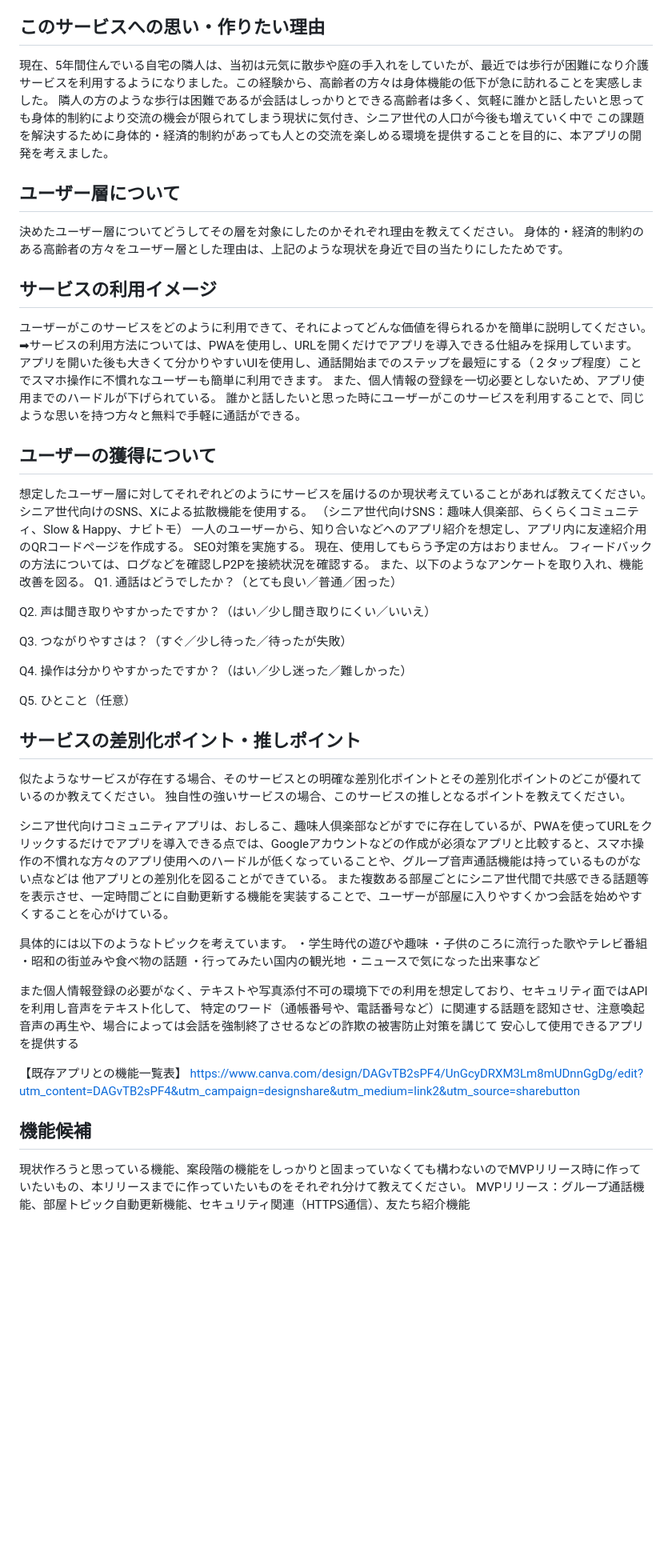
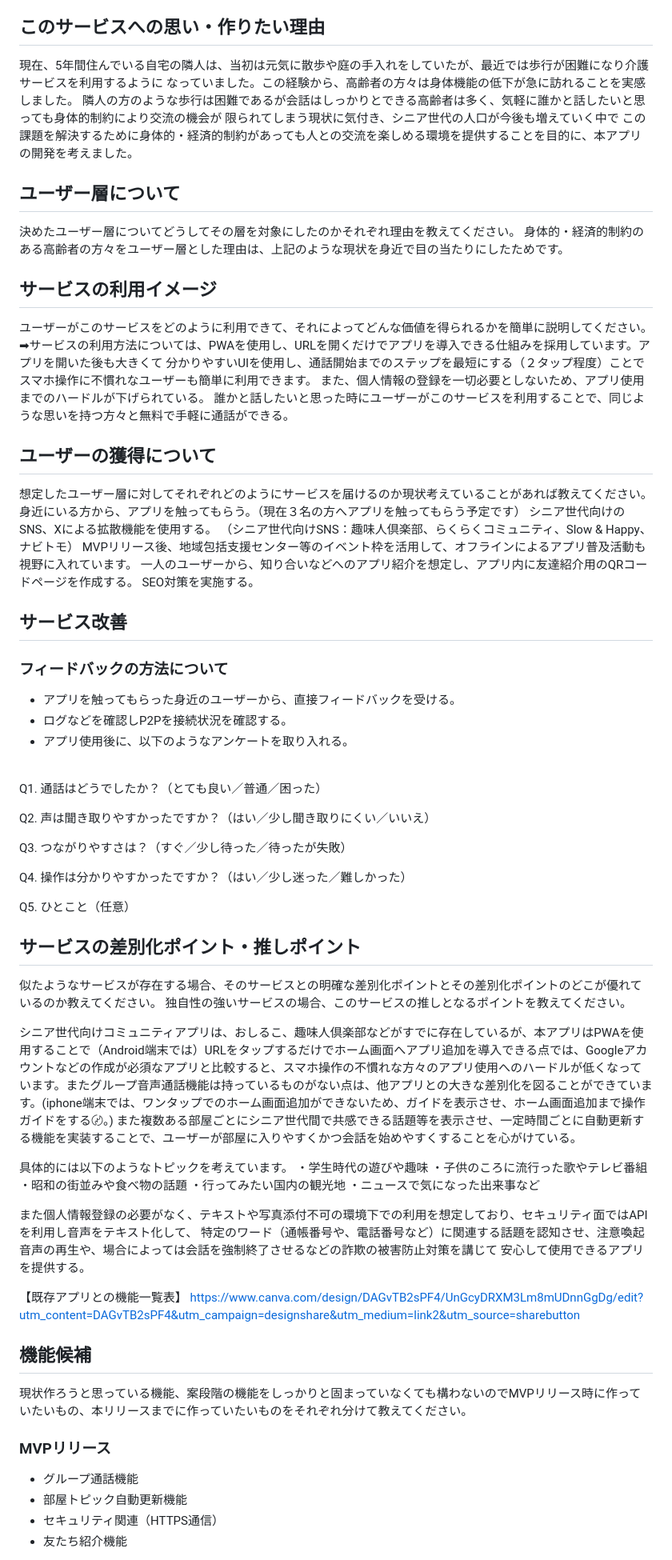
Before and after one commit to taka-thor/myapp, a Markdown page: README.md, the part around the change printed below. Shown: that part at 80% size. Rendered like a GitHub page; blank space fills up the shorter version.

Commit message:
READMEを修正しました

```diff
--- a/README.md
+++ b/README.md
@@ -6,8 +6,10 @@
 プライバシー重視の匿名参加設計で、心地よい“声のつながり”をいつでも楽しめるものです。
 
 ## このサービスへの思い・作りたい理由
-現在、5年間住んでいる自宅の隣人は、当初は元気に散歩や庭の手入れをしていたが、最近では歩行が困難になり介護サービスを利用するようになりました。この経験から、高齢者の方々は身体機能の低下が急に訪れることを実感しました。
-隣人の方のような歩行は困難であるが会話はしっかりとできる高齢者は多く、気軽に誰かと話したいと思っても身体的制約により交流の機会が限られてしまう現状に気付き、シニア世代の人口が今後も増えていく中で
+現在、5年間住んでいる自宅の隣人は、当初は元気に散歩や庭の手入れをしていたが、最近では歩行が困難になり介護サービスを利用するように
+なっていました。この経験から、高齢者の方々は身体機能の低下が急に訪れることを実感しました。
+隣人の方のような歩行は困難であるが会話はしっかりとできる高齢者は多く、気軽に誰かと話したいと思っても身体的制約により交流の機会が
+限られてしまう現状に気付き、シニア世代の人口が今後も増えていく中で
 この課題を解決するために身体的・経済的制約があっても人との交流を楽しめる環境を提供することを目的に、本アプリの開発を考えました。
 
 ## ユーザー層について
@@ -16,21 +18,29 @@
 
 ## サービスの利用イメージ
 ユーザーがこのサービスをどのように利用できて、それによってどんな価値を得られるかを簡単に説明してください。
-➡︎サービスの利用方法については、PWAを使用し、URLを開くだけでアプリを導入できる仕組みを採用しています。
-アプリを開いた後も大きくて分かりやすいUIを使用し、通話開始までのステップを最短にする（２タップ程度）ことでスマホ操作に不慣れなユーザーも簡単に利用できます。
+➡︎サービスの利用方法については、PWAを使用し、URLを開くだけでアプリを導入できる仕組みを採用しています。アプリを開いた後も大きくて
+分かりやすいUIを使用し、通話開始までのステップを最短にする（２タップ程度）ことでスマホ操作に不慣れなユーザーも簡単に利用できます。
 また、個人情報の登録を一切必要としないため、アプリ使用までのハードルが下げられている。
 誰かと話したいと思った時にユーザーがこのサービスを利用することで、同じような思いを持つ方々と無料で手軽に通話ができる。
 
 
 ## ユーザーの獲得について
 想定したユーザー層に対してそれぞれどのようにサービスを届けるのか現状考えていることがあれば教えてください。
+身近にいる方から、アプリを触ってもらう。（現在３名の方へアプリを触ってもらう予定です）
 シニア世代向けのSNS、Xによる拡散機能を使用する。
 （シニア世代向けSNS：趣味人倶楽部、らくらくコミュニティ、Slow & Happy、ナビトモ）
+MVPリリース後、地域包括支援センター等のイベント枠を活用して、オフラインによるアプリ普及活動も視野に入れています。
 一人のユーザーから、知り合いなどへのアプリ紹介を想定し、アプリ内に友達紹介用のQRコードページを作成する。
 SEO対策を実施する。
-現在、使用してもらう予定の方はおりません。
-フィードバックの方法については、ログなどを確認しP2Pを接続状況を確認する。
-また、以下のようなアンケートを取り入れ、機能改善を図る。
+
+## サービス改善
+### フィードバックの方法について
+- アプリを触ってもらった身近のユーザーから、直接フィードバックを受ける。
+- ログなどを確認しP2Pを接続状況を確認する。
+- アプリ使用後に、以下のようなアンケートを取り入れる。
+
+<br>
+
 Q1. 通話はどうでしたか？（とても良い／普通／困った）
 
 Q2. 声は聞き取りやすかったですか？（はい／少し聞き取りにくい／いいえ）
@@ -46,8 +56,7 @@ Q5. ひとこと（任意）
 似たようなサービスが存在する場合、そのサービスとの明確な差別化ポイントとその差別化ポイントのどこが優れているのか教えてください。
 独自性の強いサービスの場合、このサービスの推しとなるポイントを教えてください。
 
-シニア世代向けコミュニティアプリは、おしるこ、趣味人倶楽部などがすでに存在しているが、PWAを使ってURLをクリックするだけでアプリを導入できる点では、Googleアカウントなどの作成が必須なアプリと比較すると、スマホ操作の不慣れな方々のアプリ使用へのハードルが低くなっていることや、グループ音声通話機能は持っているものがない点などは
-他アプリとの差別化を図ることができている。
+シニア世代向けコミュニティアプリは、おしるこ、趣味人倶楽部などがすでに存在しているが、本アプリはPWAを使用することで（Android端末では）URLをタップするだけでホーム画面へアプリ追加を導入できる点では、Googleアカウントなどの作成が必須なアプリと比較すると、スマホ操作の不慣れな方々のアプリ使用へのハードルが低くなっています。またグループ音声通話機能は持っているものがない点は、他アプリとの大きな差別化を図ることができています。(iphone端末では、ワンタップでのホーム画面追加ができないため、ガイドを表示させ、ホーム画面追加まで操作ガイドをする〄。)
 また複数ある部屋ごとにシニア世代間で共感できる話題等を表示させ、一定時間ごとに自動更新する機能を実装することで、ユーザーが部屋に入りやすくかつ会話を始めやすくすることを心がけている。
 
 具体的には以下のようなトピックを考えています。
@@ -59,13 +68,18 @@ Q5. ひとこと（任意）
 
 また個人情報登録の必要がなく、テキストや写真添付不可の環境下での利用を想定しており、セキュリティ面ではAPIを利用し音声をテキスト化して、
 特定のワード（通帳番号や、電話番号など）に関連する話題を認知させ、注意喚起音声の再生や、場合によっては会話を強制終了させるなどの詐欺の被害防止対策を講じて
-安心して使用できるアプリを提供する
+安心して使用できるアプリを提供する。
 
 【既存アプリとの機能一覧表】
 https://www.canva.com/design/DAGvTB2sPF4/UnGcyDRXM3Lm8mUDnnGgDg/edit?utm_content=DAGvTB2sPF4&utm_campaign=designshare&utm_medium=link2&utm_source=sharebutton
 
 ## 機能候補
 現状作ろうと思っている機能、案段階の機能をしっかりと固まっていなくても構わないのでMVPリリース時に作っていたいもの、本リリースまでに作っていたいものをそれぞれ分けて教えてください。
-MVPリリース：グループ通話機能、部屋トピック自動更新機能、セキュリティ関連（HTTPS通信）、友たち紹介機能
+
+### MVPリリース
+ - グループ通話機能
+ - 部屋トピック自動更新機能
+ - セキュリティ関連（HTTPS通信）
+ - 友たち紹介機能
 
 
```
Also changed, not shown: other parts of README.md (+36 -6 lines).
